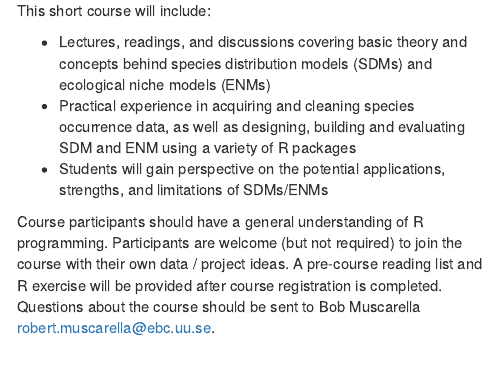
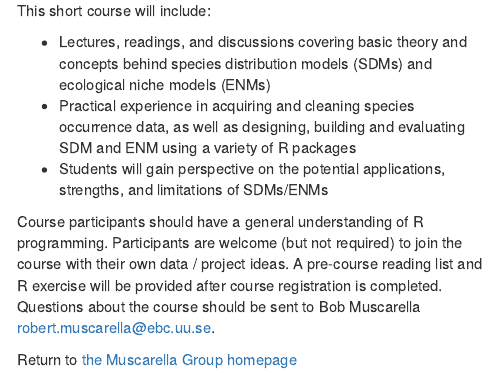
Before and after one commit to bobmuscarella/SDM-Sapienza, an R Markdown document (index.Rmd): the page in a window 1100 px wide, from 140 px down. Rendered offline with R 4.5, knitr and Pandoc, with nearby package versions.

Commit message:
add return to homepage link

```diff
--- a/index.Rmd
+++ b/index.Rmd
@@ -27,6 +27,8 @@ This short course will include:
 
 Course participants should have a general understanding of R programming.  Participants are welcome (but not required) to join the course with their own data / project ideas.  A pre-course reading list and R exercise will be provided after course registration is completed.  Questions about the course should be sent to Bob Muscarella <robert.muscarella@ebc.uu.se>.
 
+Return to [the Muscarella Group homepage](https://bobmuscarella.github.io/)
+
 </div>
 <div class="col-sm-6">
 
```
Also changed, not shown: 1 other file.
